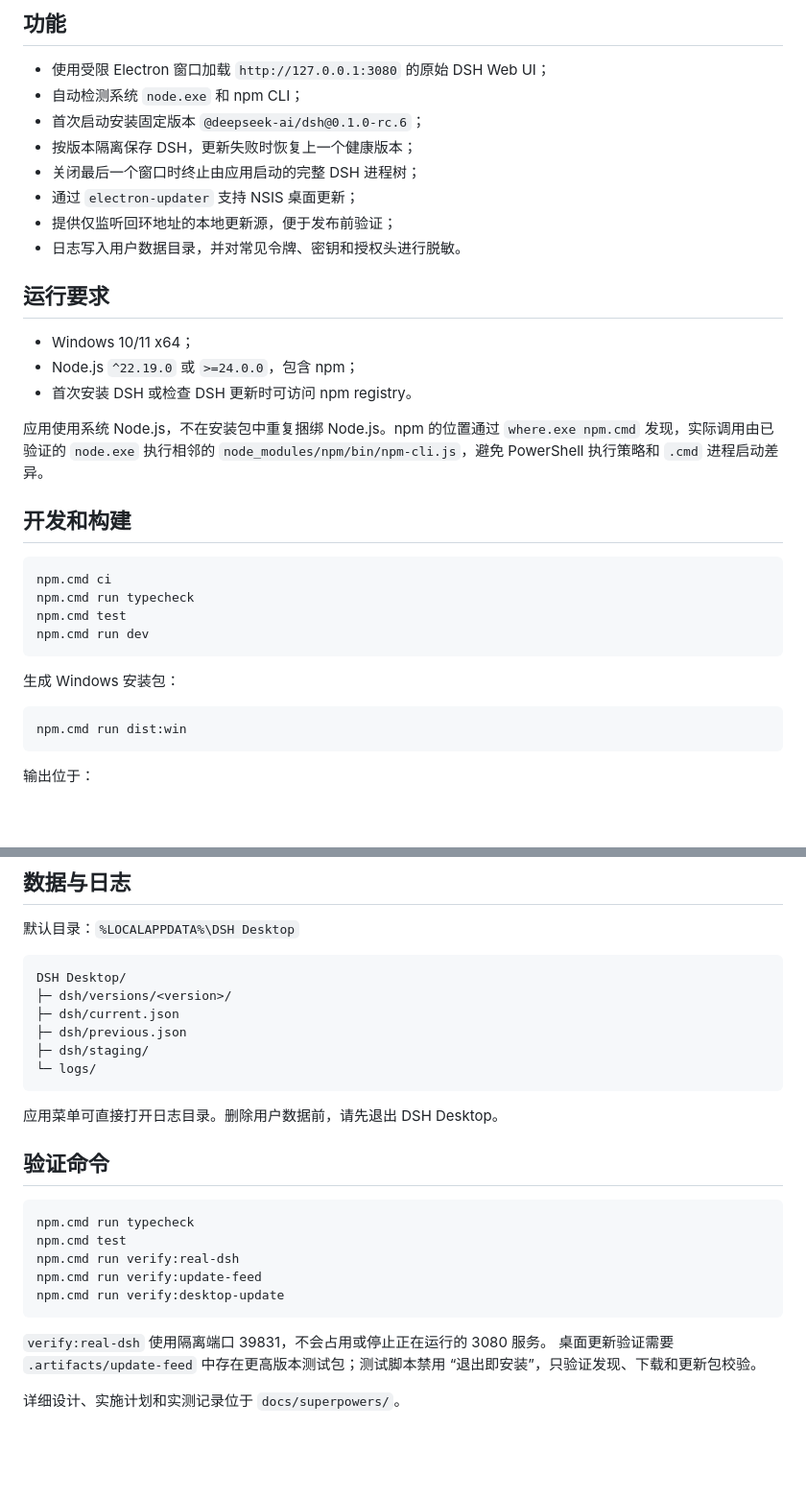
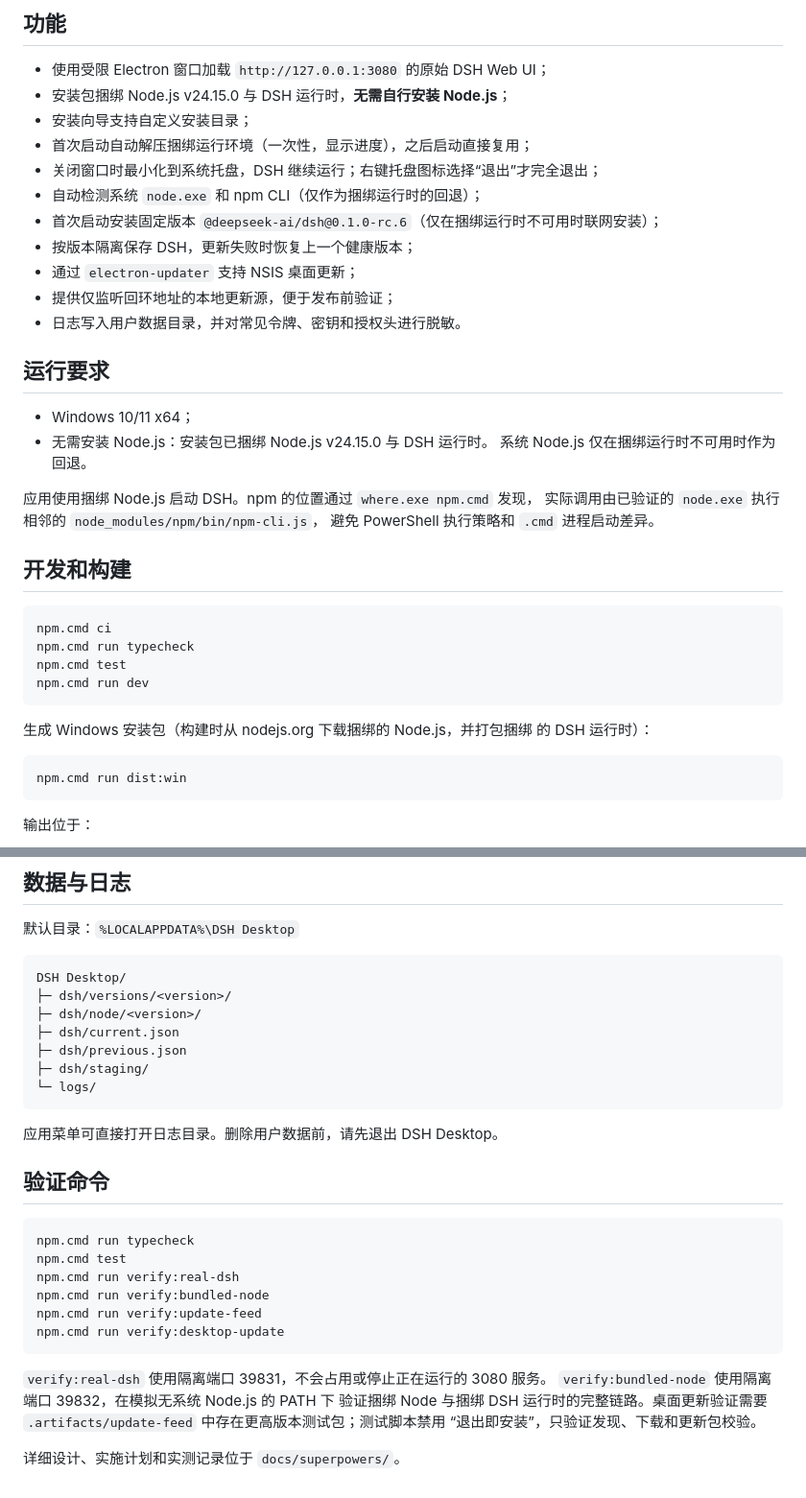
Before and after one commit to zxjzxjqaq/dsh-desktop, a Markdown page: README.md, 2 parts joined by grey strips. Shown at 96% size. Drawn GitHub-style; blank space fills up the shorter version.

Commit message:
docs: document v0.2 features (bundled Node, assisted install, tray)

````diff
--- a/README.md
+++ b/README.md
@@ -7,10 +7,13 @@ DSH 独立更新、健康检查和 DSH 版本回滚。
 ## 功能
 
 - 使用受限 Electron 窗口加载 `http://127.0.0.1:3080` 的原始 DSH Web UI；
-- 自动检测系统 `node.exe` 和 npm CLI；
-- 首次启动安装固定版本 `@deepseek-ai/dsh@0.1.0-rc.6`；
+- 安装包捆绑 Node.js v24.15.0 与 DSH 运行时，**无需自行安装 Node.js**；
+- 安装向导支持自定义安装目录；
+- 首次启动自动解压捆绑运行环境（一次性，显示进度），之后启动直接复用；
+- 关闭窗口时最小化到系统托盘，DSH 继续运行；右键托盘图标选择“退出”才完全退出；
+- 自动检测系统 `node.exe` 和 npm CLI（仅作为捆绑运行时的回退）；
+- 首次启动安装固定版本 `@deepseek-ai/dsh@0.1.0-rc.6`（仅在捆绑运行时不可用时联网安装）；
 - 按版本隔离保存 DSH，更新失败时恢复上一个健康版本；
-- 关闭最后一个窗口时终止由应用启动的完整 DSH 进程树；
 - 通过 `electron-updater` 支持 NSIS 桌面更新；
 - 提供仅监听回环地址的本地更新源，便于发布前验证；
 - 日志写入用户数据目录，并对常见令牌、密钥和授权头进行脱敏。
@@ -18,12 +21,12 @@ DSH 独立更新、健康检查和 DSH 版本回滚。
 ## 运行要求
 
 - Windows 10/11 x64；
-- Node.js `^22.19.0` 或 `>=24.0.0`，包含 npm；
-- 首次安装 DSH 或检查 DSH 更新时可访问 npm registry。
+- 无需安装 Node.js：安装包已捆绑 Node.js v24.15.0 与 DSH 运行时。
+  系统 Node.js 仅在捆绑运行时不可用时作为回退。
 
-应用使用系统 Node.js，不在安装包中重复捆绑 Node.js。npm 的位置通过
-`where.exe npm.cmd` 发现，实际调用由已验证的 `node.exe` 执行相邻的
-`node_modules/npm/bin/npm-cli.js`，避免 PowerShell 执行策略和 `.cmd` 进程启动差异。
+应用使用捆绑 Node.js 启动 DSH。npm 的位置通过 `where.exe npm.cmd` 发现，
+实际调用由已验证的 `node.exe` 执行相邻的 `node_modules/npm/bin/npm-cli.js`，
+避免 PowerShell 执行策略和 `.cmd` 进程启动差异。
 
 ## 开发和构建
 
@@ -34,7 +37,8 @@ npm.cmd test
 npm.cmd run dev
 ```
 
-生成 Windows 安装包：
+生成 Windows 安装包（构建时从 nodejs.org 下载捆绑的 Node.js，并打包捆绑
+的 DSH 运行时）：
 
 ```powershell
 npm.cmd run dist:win
@@ -83,6 +87,7 @@ npm.cmd run update:serve
 ```text
 DSH Desktop/
 ├─ dsh/versions/<version>/
+├─ dsh/node/<version>/
 ├─ dsh/current.json
 ├─ dsh/previous.json
 ├─ dsh/staging/
@@ -97,12 +102,15 @@ DSH Desktop/
 npm.cmd run typecheck
 npm.cmd test
 npm.cmd run verify:real-dsh
+npm.cmd run verify:bundled-node
 npm.cmd run verify:update-feed
 npm.cmd run verify:desktop-update
 ```
 
 `verify:real-dsh` 使用隔离端口 39831，不会占用或停止正在运行的 3080 服务。
-桌面更新验证需要 `.artifacts/update-feed` 中存在更高版本测试包；测试脚本禁用
+`verify:bundled-node` 使用隔离端口 39832，在模拟无系统 Node.js 的 PATH 下
+验证捆绑 Node 与捆绑 DSH 运行时的完整链路。桌面更新验证需要
+`.artifacts/update-feed` 中存在更高版本测试包；测试脚本禁用
 “退出即安装”，只验证发现、下载和更新包校验。
 
 详细设计、实施计划和实测记录位于 `docs/superpowers/`。
````
